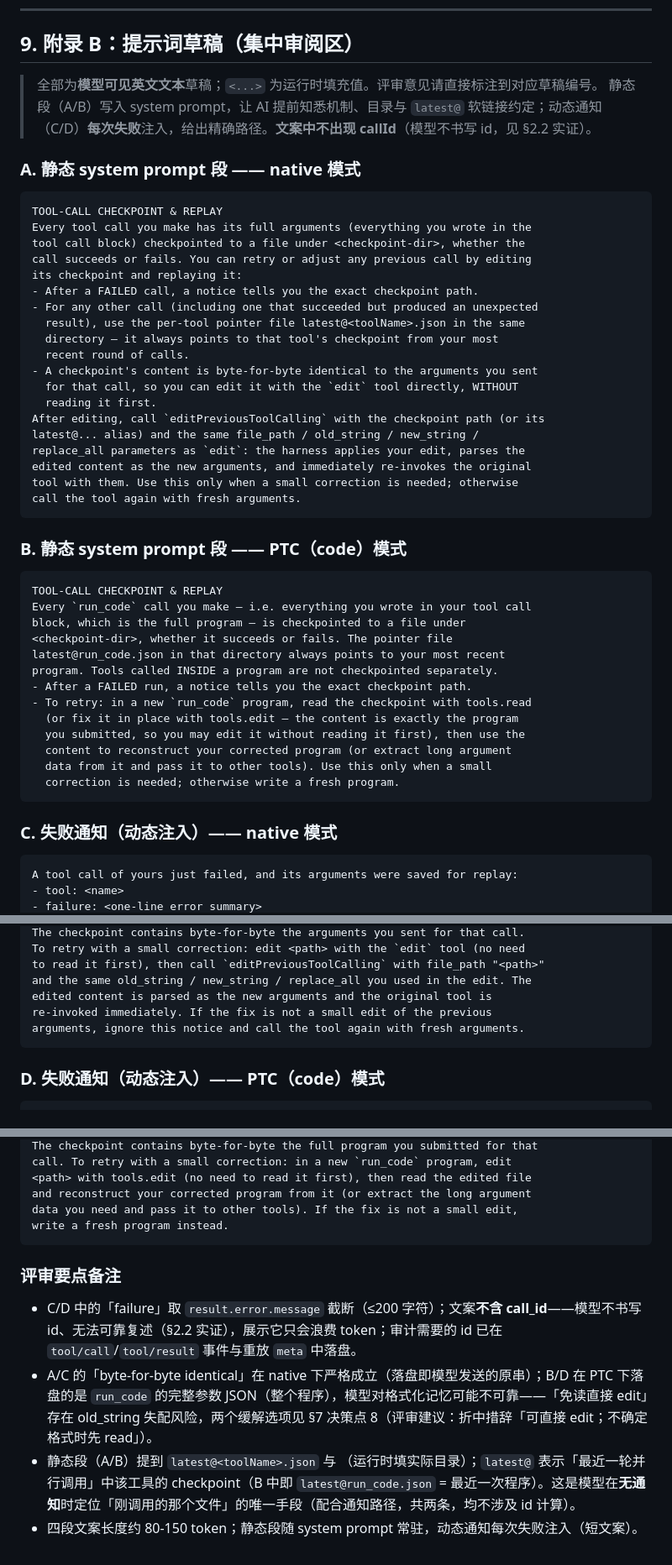
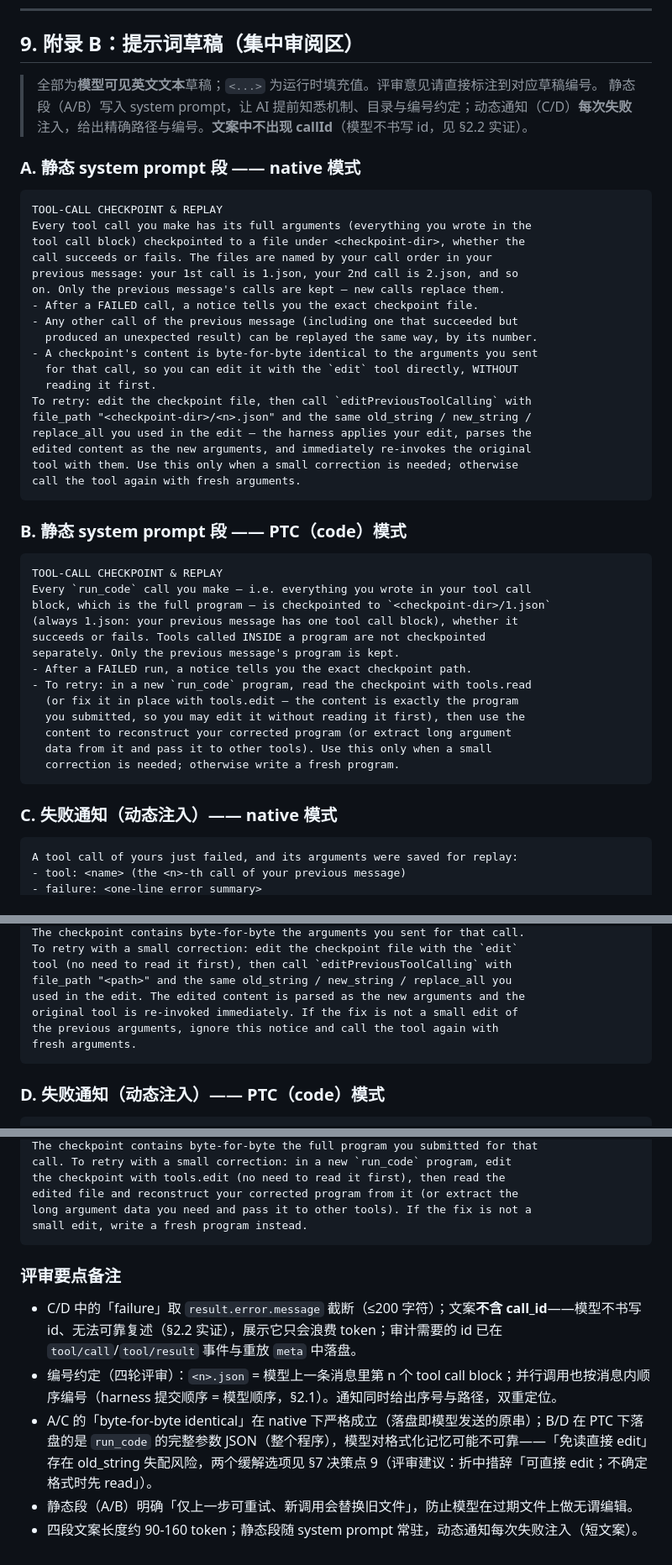
Before and after one commit to CanglongCl/dsh-tool-retry, a Markdown page: docs/tool-calling-checkpoint-replay-plan.md, 3 parts joined by grey strips. Shown at 84% size. GitHub-like rendering.

Commit message:
docs: plan v6 — ordinal naming (1.json,2.json…) replaces latest@ symlinks; previous-step-only retry incl. all parallel blocks

````diff
--- a/docs/tool-calling-checkpoint-replay-plan.md
+++ b/docs/tool-calling-checkpoint-replay-plan.md
@@ -370,7 +371,7 @@ tools/post-execute 瀑布  ← 本特性监听器（"after-tool-calling"）
 ## 9. 附录 B：提示词草稿（集中审阅区）
 
 > 全部为**模型可见英文文本**草稿；`<...>` 为运行时填充值。评审意见请直接标注到对应草稿编号。
-> 静态段（A/B）写入 system prompt，让 AI 提前知悉机制、目录与 `latest@` 软链接约定；动态通知（C/D）**每次失败**注入，给出精确路径。**文案中不出现 callId**（模型不书写 id，见 §2.2 实证）。
+> 静态段（A/B）写入 system prompt，让 AI 提前知悉机制、目录与编号约定；动态通知（C/D）**每次失败**注入，给出精确路径与编号。**文案中不出现 callId**（模型不书写 id，见 §2.2 实证）。
 
 ### A. 静态 system prompt 段 —— native 模式
 
@@ -378,19 +379,18 @@ tools/post-execute 瀑布  ← 本特性监听器（"after-tool-calling"）
 TOOL-CALL CHECKPOINT & REPLAY
 Every tool call you make has its full arguments (everything you wrote in the
 tool call block) checkpointed to a file under <checkpoint-dir>, whether the
-call succeeds or fails. You can retry or adjust any previous call by editing
-its checkpoint and replaying it:
-- After a FAILED call, a notice tells you the exact checkpoint path.
-- For any other call (including one that succeeded but produced an unexpected
-  result), use the per-tool pointer file latest@<toolName>.json in the same
-  directory — it always points to that tool's checkpoint from your most
-  recent round of calls.
+call succeeds or fails. The files are named by your call order in your
+previous message: your 1st call is 1.json, your 2nd call is 2.json, and so
+on. Only the previous message's calls are kept — new calls replace them.
+- After a FAILED call, a notice tells you the exact checkpoint file.
+- Any other call of the previous message (including one that succeeded but
+  produced an unexpected result) can be replayed the same way, by its number.
 - A checkpoint's content is byte-for-byte identical to the arguments you sent
   for that call, so you can edit it with the `edit` tool directly, WITHOUT
   reading it first.
-After editing, call `editPreviousToolCalling` with the checkpoint path (or its
-latest@... alias) and the same file_path / old_string / new_string /
-replace_all parameters as `edit`: the harness applies your edit, parses the
+To retry: edit the checkpoint file, then call `editPreviousToolCalling` with
+file_path "<checkpoint-dir>/<n>.json" and the same old_string / new_string /
+replace_all you used in the edit — the harness applies your edit, parses the
 edited content as the new arguments, and immediately re-invokes the original
 tool with them. Use this only when a small correction is needed; otherwise
 call the tool again with fresh arguments.
@@ -401,10 +401,10 @@ call the tool again with fresh arguments.
 ```text
 TOOL-CALL CHECKPOINT & REPLAY
 Every `run_code` call you make — i.e. everything you wrote in your tool call
-block, which is the full program — is checkpointed to a file under
-<checkpoint-dir>, whether it succeeds or fails. The pointer file
-latest@run_code.json in that directory always points to your most recent
-program. Tools called INSIDE a program are not checkpointed separately.
+block, which is the full program — is checkpointed to `<checkpoint-dir>/1.json`
+(always 1.json: your previous message has one tool call block), whether it
+succeeds or fails. Tools called INSIDE a program are not checkpointed
+separately. Only the previous message's program is kept.
 - After a FAILED run, a notice tells you the exact checkpoint path.
 - To retry: in a new `run_code` program, read the checkpoint with tools.read
   (or fix it in place with tools.edit — the content is exactly the program
@@ -418,5 +418,5 @@ program. Tools called INSIDE a program are not checkpointed separately.
 
 ```text
 A tool call of yours just failed, and its arguments were saved for replay:
-- tool: <name>
+- tool: <name> (the <n>-th call of your previous message)
 - failure: <one-line error summary>
@@ -424,10 +424,11 @@ A tool call of yours just failed, and its arguments were saved for replay:
 The checkpoint contains byte-for-byte the arguments you sent for that call.
-To retry with a small correction: edit <path> with the `edit` tool (no need
-to read it first), then call `editPreviousToolCalling` with file_path "<path>"
-and the same old_string / new_string / replace_all you used in the edit. The
-edited content is parsed as the new arguments and the original tool is
-re-invoked immediately. If the fix is not a small edit of the previous
-arguments, ignore this notice and call the tool again with fresh arguments.
+To retry with a small correction: edit the checkpoint file with the `edit`
+tool (no need to read it first), then call `editPreviousToolCalling` with
+file_path "<path>" and the same old_string / new_string / replace_all you
+used in the edit. The edited content is parsed as the new arguments and the
+original tool is re-invoked immediately. If the fix is not a small edit of
+the previous arguments, ignore this notice and call the tool again with
+fresh arguments.
 ```
 
 ### D. 失败通知（动态注入）—— PTC（code）模式
@@ -439,14 +440,15 @@ Your `run_code` program just failed, and it was saved for replay:
 The checkpoint contains byte-for-byte the full program you submitted for that
 call. To retry with a small correction: in a new `run_code` program, edit
-<path> with tools.edit (no need to read it first), then read the edited file
-and reconstruct your corrected program from it (or extract the long argument
-data you need and pass it to other tools). If the fix is not a small edit,
-write a fresh program instead.
+the checkpoint with tools.edit (no need to read it first), then read the
+edited file and reconstruct your corrected program from it (or extract the
+long argument data you need and pass it to other tools). If the fix is not a
+small edit, write a fresh program instead.
 ```
 
 ### 评审要点备注
 
 - C/D 中的「failure」取 `result.error.message` 截断（≤200 字符）；文案**不含 call_id**——模型不书写 id、无法可靠复述（§2.2 实证），展示它只会浪费 token；审计需要的 id 已在 `tool/call`/`tool/result` 事件与重放 `meta` 中落盘。
-- A/C 的「byte-for-byte identical」在 native 下严格成立（落盘即模型发送的原串）；B/D 在 PTC 下落盘的是 `run_code` 的完整参数 JSON（整个程序），模型对格式化记忆可能不可靠——「免读直接 edit」存在 old_string 失配风险，两个缓解选项见 §7 决策点 8（评审建议：折中措辞「可直接 edit；不确定格式时先 read」）。
-- 静态段（A/B）提到 `latest@<toolName>.json` 与 <checkpoint-dir>（运行时填实际目录）；`latest@` 表示「最近一轮并行调用」中该工具的 checkpoint（B 中即 `latest@run_code.json` = 最近一次程序）。这是模型在**无通知**时定位「刚调用的那个文件」的唯一手段（配合通知路径，共两条，均不涉及 id 计算）。
-- 四段文案长度约 80-150 token；静态段随 system prompt 常驻，动态通知每次失败注入（短文案）。
+- 编号约定（四轮评审）：`<n>.json` = 模型上一条消息里第 n 个 tool call block；并行调用也按消息内顺序编号（harness 提交顺序 = 模型顺序，§2.1）。通知同时给出序号与路径，双重定位。
+- A/C 的「byte-for-byte identical」在 native 下严格成立（落盘即模型发送的原串）；B/D 在 PTC 下落盘的是 `run_code` 的完整参数 JSON（整个程序），模型对格式化记忆可能不可靠——「免读直接 edit」存在 old_string 失配风险，两个缓解选项见 §7 决策点 9（评审建议：折中措辞「可直接 edit；不确定格式时先 read」）。
+- 静态段（A/B）明确「仅上一步可重试、新调用会替换旧文件」，防止模型在过期文件上做无谓编辑。
+- 四段文案长度约 90-160 token；静态段随 system prompt 常驻，动态通知每次失败注入（短文案）。
````
Also changed, not shown: other parts of docs/tool-calling-checkpoint-replay-plan.md (+63 -62 lines).
